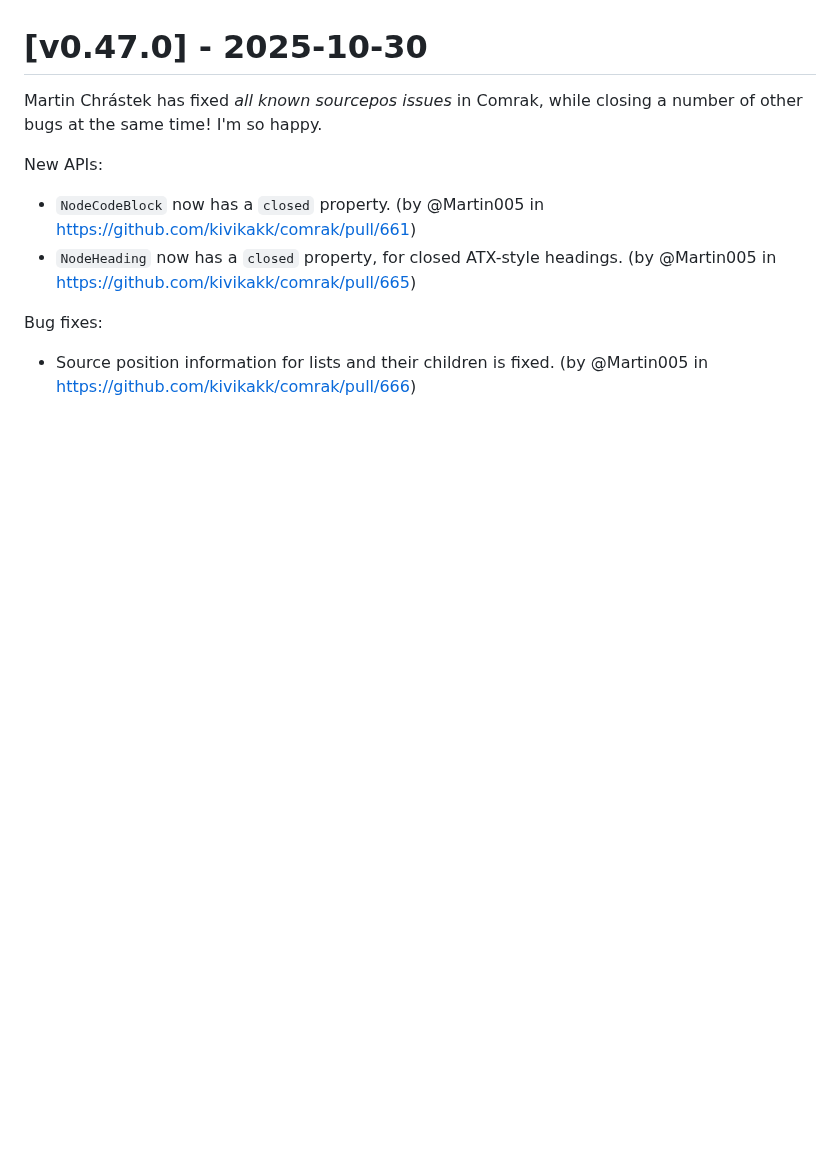
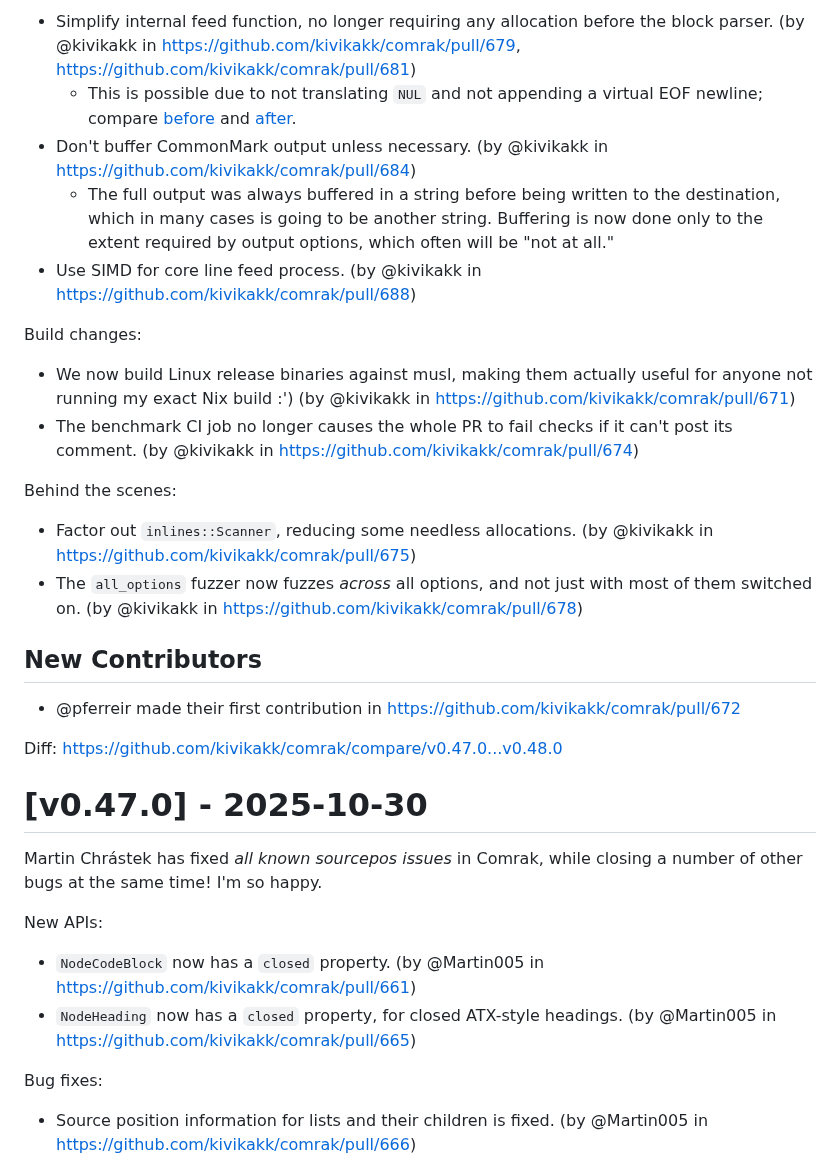
Before and after one commit to kivikakk/comrak, a Markdown page: CHANGELOG.md, the part around one of its changes. GitHub-like rendering; blank space fills up the shorter version.

```diff
--- a/CHANGELOG.md
+++ b/CHANGELOG.md
@@ -41,3 +58,24 @@ Categories to use in this document, and the order in which to give them:
+* Simplify internal feed function, no longer requiring any allocation before the block parser. (by @kivikakk in https://github.com/kivikakk/comrak/pull/679, https://github.com/kivikakk/comrak/pull/681)
+  * This is possible due to not translating `NUL` and not appending a virtual EOF newline; compare [before](https://github.com/kivikakk/comrak/blob/4997b3f0579fadc24d68d37b69a6ae1fea302289/src/parser/mod.rs#L128-L214) and [after](https://github.com/kivikakk/comrak/blob/95fc43bc84e3069a832c8c2ed01c6cda5e2e7fd6/src/parser/mod.rs#L124-L165).
+* Don't buffer CommonMark output unless necessary. (by @kivikakk in https://github.com/kivikakk/comrak/pull/684)
+  * The full output was always buffered in a string before being written to the destination, which in many cases is going to be another string.  Buffering is now done only to the extent required by output options, which often will be "not at all."
+* Use SIMD for core line feed process. (by @kivikakk in https://github.com/kivikakk/comrak/pull/688)
+
+Build changes:
+
+* We now build Linux release binaries against musl, making them actually useful for anyone not running my exact Nix build :') (by @kivikakk in https://github.com/kivikakk/comrak/pull/671)
+* The benchmark CI job no longer causes the whole PR to fail checks if it can't post its comment. (by @kivikakk in https://github.com/kivikakk/comrak/pull/674)
+
+Behind the scenes:
+
+* Factor out `inlines::Scanner`, reducing some needless allocations. (by @kivikakk in https://github.com/kivikakk/comrak/pull/675)
+* The `all_options` fuzzer now fuzzes *across* all options, and not just with most of them switched on. (by @kivikakk in https://github.com/kivikakk/comrak/pull/678)
+
+## New Contributors
+
+* @pferreir made their first contribution in https://github.com/kivikakk/comrak/pull/672
+
+Diff: https://github.com/kivikakk/comrak/compare/v0.47.0...v0.48.0
 
 
 # [v0.47.0] - 2025-10-30
```
Also changed, not shown: other parts of CHANGELOG.md (+43 -26 lines).
